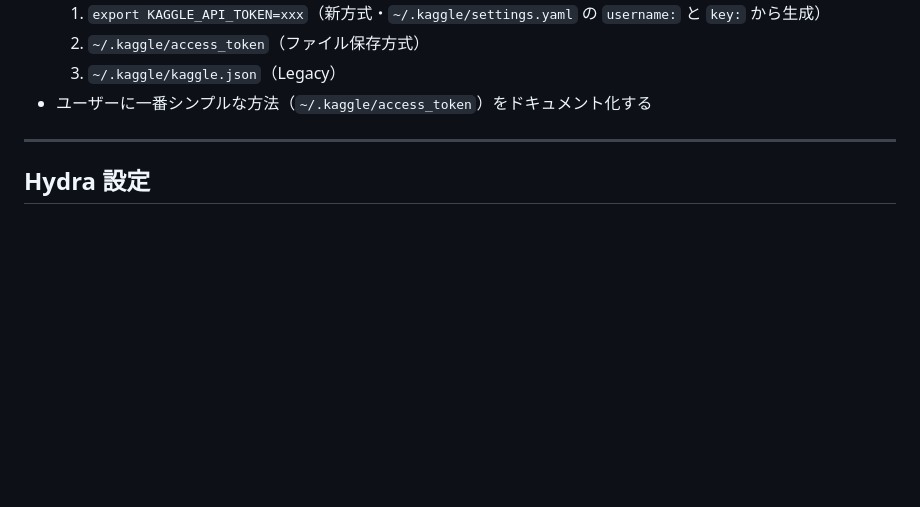
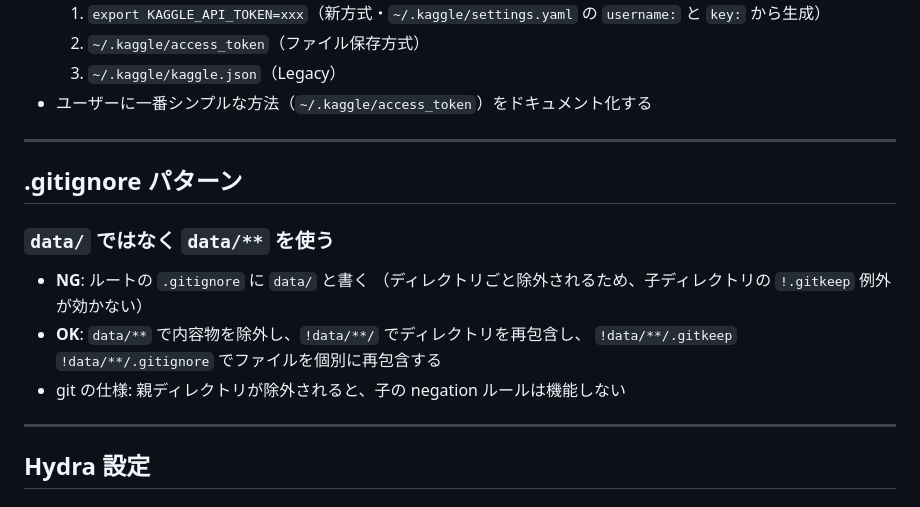
Before and after one commit to makinzm/mlops, a Markdown page: .claude/rules/caution.md, the part around the change. Drawn GitHub-style; blank space fills up the shorter version.

Commit message:
fix: .gitignore を data/ から data/** に変更し .gitkeep を追跡可能に
data/ でディレクトリごと除外すると子の !.gitkeep が効かない(git仕様)。
data/** に変更して !data/**/ !data/**/.gitkeep !data/**/.gitignore で制御する。

Co-Authored-By: Claude Sonnet 4.6 <noreply@anthropic.com>

```diff
--- a/.claude/rules/caution.md
+++ b/.claude/rules/caution.md
@@ -134,6 +134,18 @@
 
 ---
 
+## .gitignore パターン
+
+### `data/` ではなく `data/**` を使う
+
+- **NG**: ルートの `.gitignore` に `data/` と書く
+  （ディレクトリごと除外されるため、子ディレクトリの `!.gitkeep` 例外が効かない）
+- **OK**: `data/**` で内容物を除外し、`!data/**/` でディレクトリを再包含し、
+  `!data/**/.gitkeep` `!data/**/.gitignore` でファイルを個別に再包含する
+- git の仕様: 親ディレクトリが除外されると、子の negation ルールは機能しない
+
+---
+
 ## Hydra 設定
 
 ### config group のキーはグループ名以下に配置される
```
